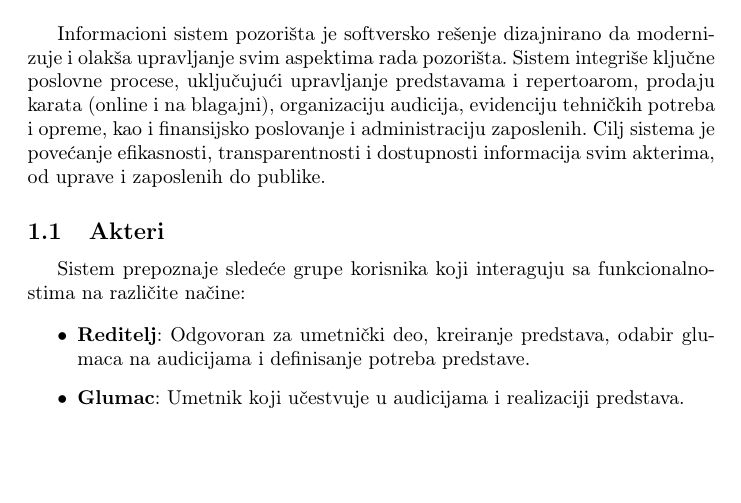
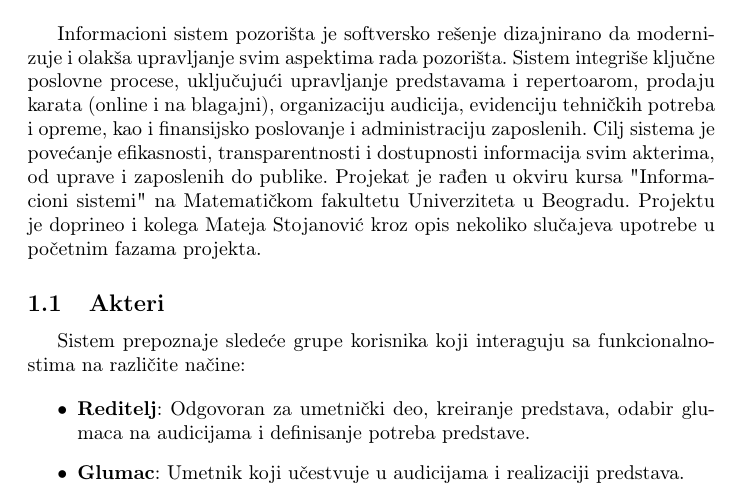
Before and after one commit to DavidT01/pozoristeIS, a LaTeX document (Informacioni sistem pozorišta.tex, which reads dokumentacija/uvod.tex): part of page 3 of 52, cut so that both start at the same text, the shorter picture padded with empty space. Compiled offline with pdfLaTeX.

Commit message:
Ažuriran uvod

```diff
--- a/dokumentacija/uvod.tex
+++ b/dokumentacija/uvod.tex
@@ -1,5 +1,5 @@
 \section{Uvod}
-Informacioni sistem pozorišta je softversko rešenje dizajnirano da modernizuje i olakša upravljanje svim aspektima rada pozorišta. Sistem integriše ključne poslovne procese, uključujući upravljanje predstavama i repertoarom, prodaju karata (online i na blagajni), organizaciju audicija, evidenciju tehničkih potreba i opreme, kao i finansijsko poslovanje i administraciju zaposlenih. Cilj sistema je povećanje efikasnosti, transparentnosti i dostupnosti informacija svim akterima, od uprave i zaposlenih do publike.
+Informacioni sistem pozorišta je softversko rešenje dizajnirano da modernizuje i olakša upravljanje svim aspektima rada pozorišta. Sistem integriše ključne poslovne procese, uključujući upravljanje predstavama i repertoarom, prodaju karata (online i na blagajni), organizaciju audicija, evidenciju tehničkih potreba i opreme, kao i finansijsko poslovanje i administraciju zaposlenih. Cilj sistema je povećanje efikasnosti, transparentnosti i dostupnosti informacija svim akterima, od uprave i zaposlenih do publike. Projekat je rađen u okviru kursa "Informacioni sistemi" na Matematičkom fakultetu Univerziteta u Beogradu. Projektu je doprineo i kolega Mateja Stojanović kroz opis nekoliko slučajeva upotrebe u početnim fazama projekta.
 
 \subsection{Akteri}
 Sistem prepoznaje sledeće grupe korisnika koji interaguju sa funkcionalnostima na različite načine:
```
Also changed, not shown: Informacioni sistem pozorišta.pdf.
